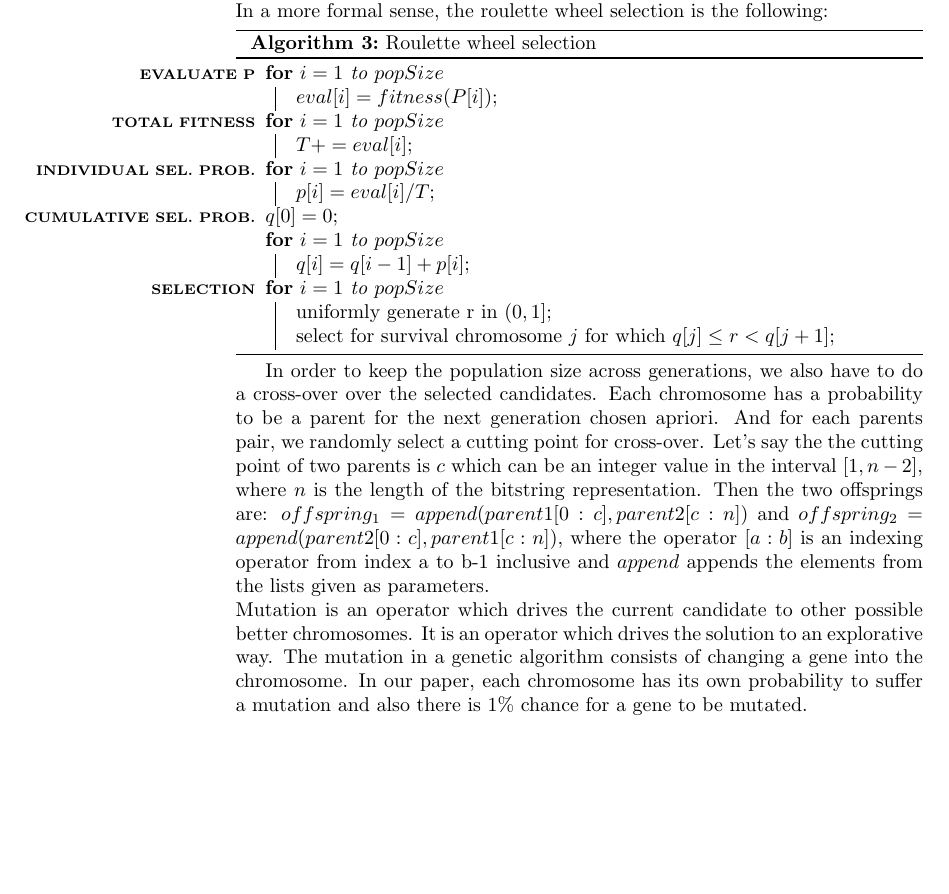
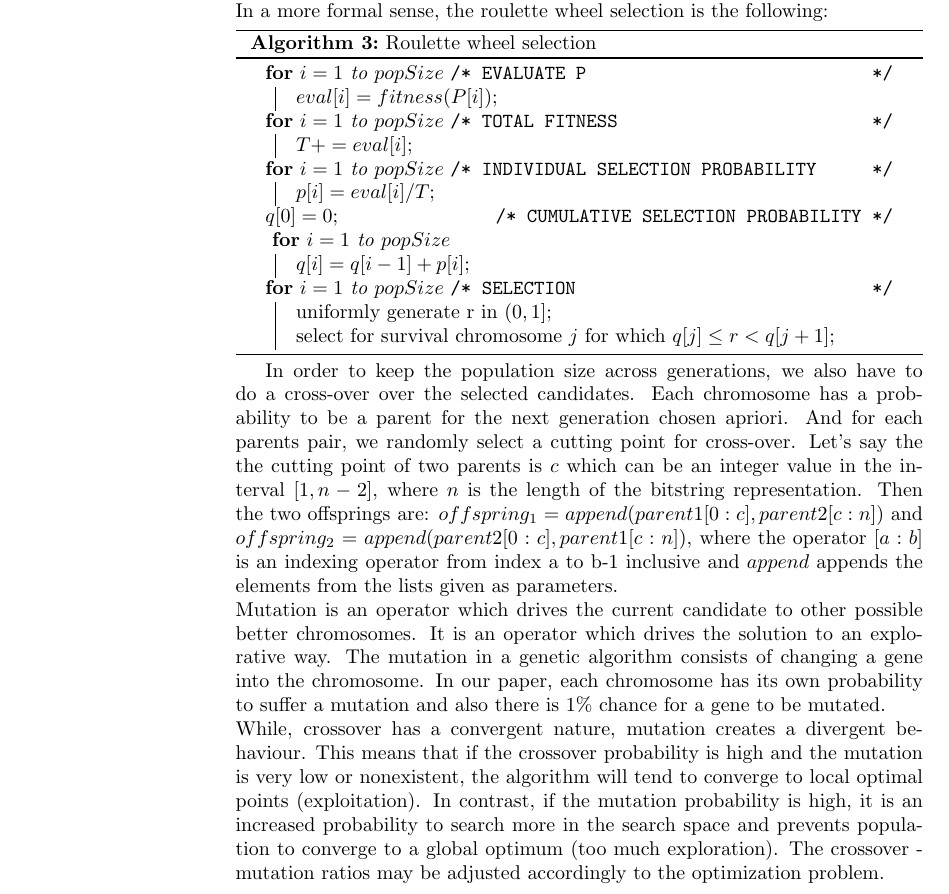
Before and after one commit to andabuinoschi/NatureInspiredModelsHW, a LaTeX problem sheet (HW1 Raport Anda/main.tex): part of page 4 of 9 before the commit and part of page 4 of 10 after it, cut so that both start at the same text, the shorter picture padded with empty space. Compiled offline with pdfLaTeX.

Commit message:
updated the report :) go go go

```diff
--- a/HW1 Raport Anda/main.tex
+++ b/HW1 Raport Anda/main.tex
@@ -88,26 +88,31 @@ Other types of selection are: rank selection, tournament selection, elitism sele
 In a more formal sense, the roulette wheel selection is the following:\\
 \begin{algorithm}[H]
 \SetAlgoLined
-\LinesNumbered
+%\LinesNumbered
 \SetKwFor{For}{for}{}{}
-\nlset{EVALUATE P} \For{$i = 1$ to $popSize$}
+%\nlset{EVALUATE P}\For{$i = 1$ to $popSize$}
+\For(\tcc*[h]{EVALUATE P}){$i = 1$ to $popSize$}
 {
   $eval[i] = fitness(P[i])$\;
 }
-\nlset{TOTAL FITNESS} \For{$i = 1$ to $popSize$}
+%\nlset{TOTAL FITNESS} \For{$i = 1$ to $popSize$}
+\For(\tcc*[h]{TOTAL FITNESS}){$i = 1$ to $popSize$}
 {
   $T += eval[i]$\;
 }
-\nlset{INDIVIDUAL SEL. PROB.} \For{$i = 1$ to $popSize$}
+%\nlset{INDIVIDUAL SEL. PROB.} \For{$i = 1$ to $popSize$}
+\For(\tcc*[h]{INDIVIDUAL SELECTION PROBABILITY}){$i = 1$ to $popSize$}
 {
   $p[i] = eval[i] / T$\;
 }
-\nlset{CUMULATIVE SEL. PROB.} $q[0] = 0$\;
+%\nlset{CUMULATIVE SEL. PROB.} $q[0] = 0$\;
+  $q[0] = 0$\tcc*[r]{CUMULATIVE SELECTION PROBABILITY}\
   \For{$i = 1$ to $popSize$}
   {
   $q[i] = q[i - 1] + p[i]$\;
   }
- \nlset{SELECTION} \For{$i = 1$ to $popSize$}
+ %\nlset{SELECTION} \For{$i = 1$ to $popSize$}
+ \For(\tcc*[h]{SELECTION}){$i = 1$ to $popSize$}
  {
  uniformly generate r in $(0, 1]$\;
  select for survival chromosome $j$ for which $q[j] \leq r < q[j+1]$\;
@@ -115,7 +120,8 @@ In a more formal sense, the roulette wheel selection is the following:\\
 \caption{Roulette wheel selection}
 \end{algorithm}
 In order to keep the population size across generations, we also have to do a cross-over over the selected candidates. Each chromosome has a probability to be a parent for the next generation chosen apriori. And for each parents pair, we randomly select a cutting point for cross-over. Let's say the the cutting point of two parents is $c$ which can be an integer value in the interval $[1, n-2]$, where $n$ is the length of the bitstring representation. Then the two offsprings are: $offspring_1 = append(parent1[0:c], parent2[c:n])$ and $offspring_2 = append(parent2[0:c], parent1[c:n])$, where the operator $[a:b]$ is an indexing operator from index a to b-1 inclusive and $append$ appends the elements from the lists given as parameters.\\
-Mutation is an operator which drives the current candidate to other possible better chromosomes. It is an operator which drives the solution to an explorative way. The mutation in a genetic algorithm consists of changing a gene into the chromosome. In our paper,  each chromosome has its own probability to suffer a mutation and also there is $1\%$ chance for a gene to be mutated.
+Mutation is an operator which drives the current candidate to other possible better chromosomes. It is an operator which drives the solution to an explorative way. The mutation in a genetic algorithm consists of changing a gene into the chromosome. In our paper,  each chromosome has its own probability to suffer a mutation and also there is $1\%$ chance for a gene to be mutated.\\
+While, crossover has a convergent nature, mutation creates a divergent behaviour. This means that if the crossover probability is high and the mutation is very low or nonexistent, the algorithm will tend to converge to local optimal points (exploitation). In contrast, if the mutation probability is high, it is an increased probability to search more in the search space and prevents population to converge to a global optimum (too much exploration). The crossover - mutation ratios may be adjusted accordingly to the optimization problem.
 \subsubsection{Hybrid Hill Climbing}
 Our research is based on an algorithm which combines Hill Climbing and a genetic algorithm. In this sense, we run a single iteration in Hill Climbing but instead of having a randomly created candidate solution, we use as starting point the result of the genetic algorithm after a number of generations. In this way, the algorithm will search locally in the genetic algorithm's result neighbourhood.
 \subsection{Testing function}
```
